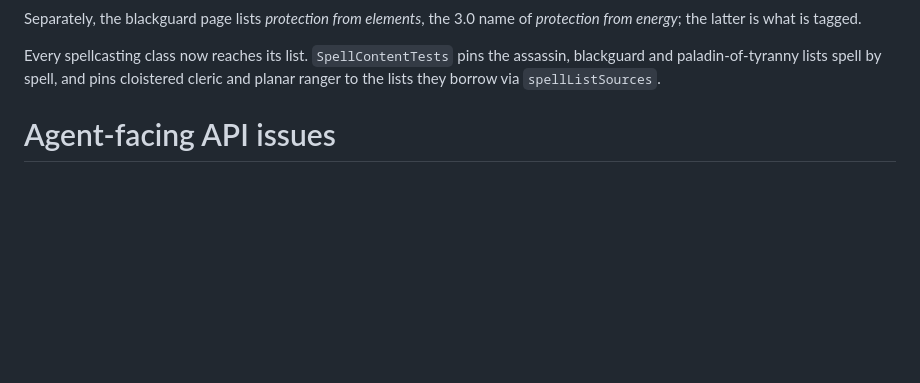
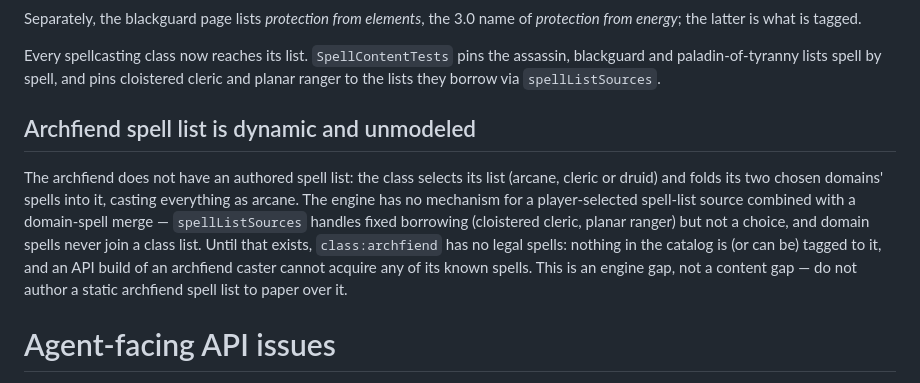
Before and after one commit to emm-n-m/not-only-fiends, a Markdown page: KNOWN_ISSUES.md, the part around the change. Drawn GitHub-style; blank space fills up the shorter version.

Commit message:
Reclassify the archfiend spell list as an engine gap
The class selects its spell list (arcane, cleric or druid) and merges its
two domains' spells into it, casting as arcane — a mechanic the engine
cannot model (spellListSources only handles fixed borrowing, and domain
spells never join a class list). Not missing content: an authored static
list would be wrong.

Co-Authored-By: Claude Fable 5 <noreply@anthropic.com>
Claude-Session: https://claude.ai/code/session_01AopVmTGTmXkiQBEvgJoLPX

```diff
--- a/KNOWN_ISSUES.md
+++ b/KNOWN_ISSUES.md
@@ -34,6 +34,17 @@ from energy*; the latter is what is tagged.
 Every spellcasting class now reaches its list. `SpellContentTests` pins the assassin, blackguard
 and paladin-of-tyranny lists spell by spell, and pins cloistered cleric and planar ranger to the
 lists they borrow via `spellListSources`.
+
+## Archfiend spell list is dynamic and unmodeled
+
+The archfiend does not have an authored spell list: the class selects its list (arcane, cleric
+or druid) and folds its two chosen domains' spells into it, casting everything as arcane. The
+engine has no mechanism for a player-selected spell-list source combined with a domain-spell
+merge — `spellListSources` handles fixed borrowing (cloistered cleric, planar ranger) but not a
+choice, and domain spells never join a class list. Until that exists, `class:archfiend` has no
+legal spells: nothing in the catalog is (or can be) tagged to it, and an API build of an
+archfiend caster cannot acquire any of its known spells. This is an engine gap, not a content
+gap — do not author a static archfiend spell list to paper over it.
 
 # Agent-facing API issues
 
```
